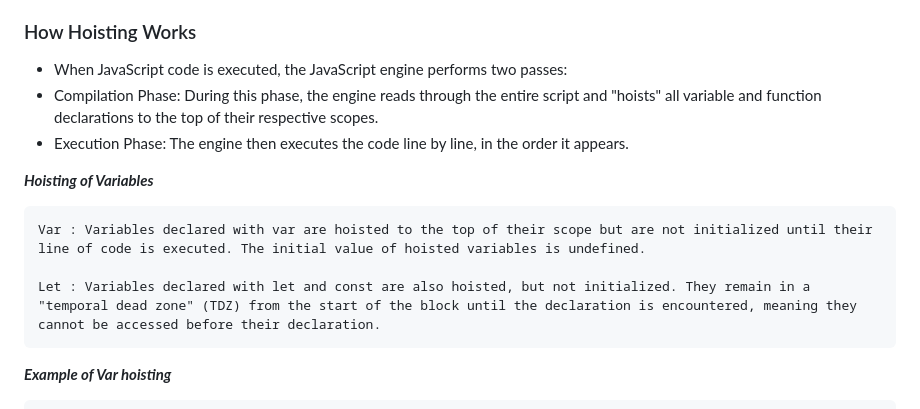
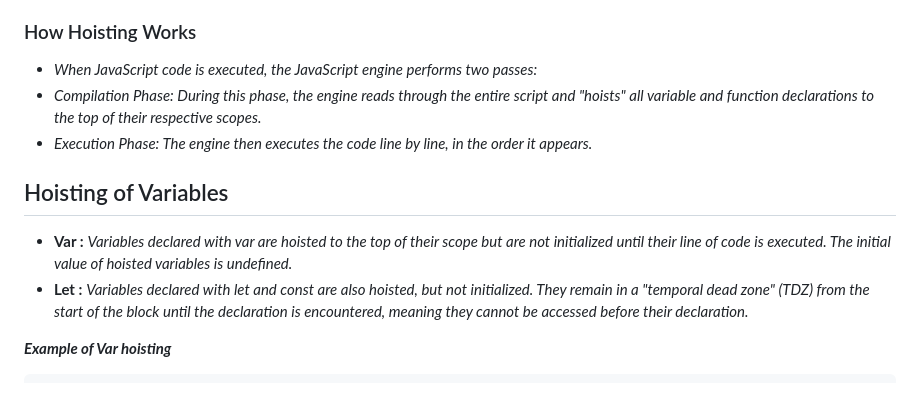
Before and after one commit to Abdul-Hamid-rnd/JavaScript, a Markdown page: JavaScript/Hoisting.md, the part around the change. Rendered like a GitHub page.

````diff
--- a/JavaScript/Hoisting.md
+++ b/JavaScript/Hoisting.md
@@ -3,16 +3,17 @@
 
 ### How Hoisting Works
 
-  * When JavaScript code is executed, the JavaScript engine performs two passes:
-  * Compilation Phase: During this phase, the engine reads through the entire script and "hoists" all variable and function declarations to the top of their respective scopes.
-  * Execution Phase: The engine then executes the code line by line, in the order it appears.
+  * *When JavaScript code is executed, the JavaScript engine performs two passes:*
+  * *Compilation Phase: During this phase, the engine reads through the entire script and "hoists" all variable and function declarations to the top of their respective scopes.*
+  * *Execution Phase: The engine then executes the code line by line, in the order it appears.*
 
-***Hoisting of Variables***
-```
-Var : Variables declared with var are hoisted to the top of their scope but are not initialized until their line of code is executed. The initial value of hoisted variables is undefined.
+## Hoisting of Variables
 
-Let : Variables declared with let and const are also hoisted, but not initialized. They remain in a "temporal dead zone" (TDZ) from the start of the block until the declaration is encountered, meaning they cannot be accessed before their declaration.
-```
+* **Var :** *Variables declared with var are hoisted to the top of their scope but are not initialized until their line of code is executed. The initial value of hoisted variables is undefined.*
+* **Let :** *Variables declared with let and const are also hoisted, but not initialized. They remain in a "temporal dead zone" (TDZ) from the start of the block until the declaration is encountered, meaning they cannot be accessed before their declaration.*
+
+
+
 ***Example of Var hoisting***
 ```
 // 1
````
